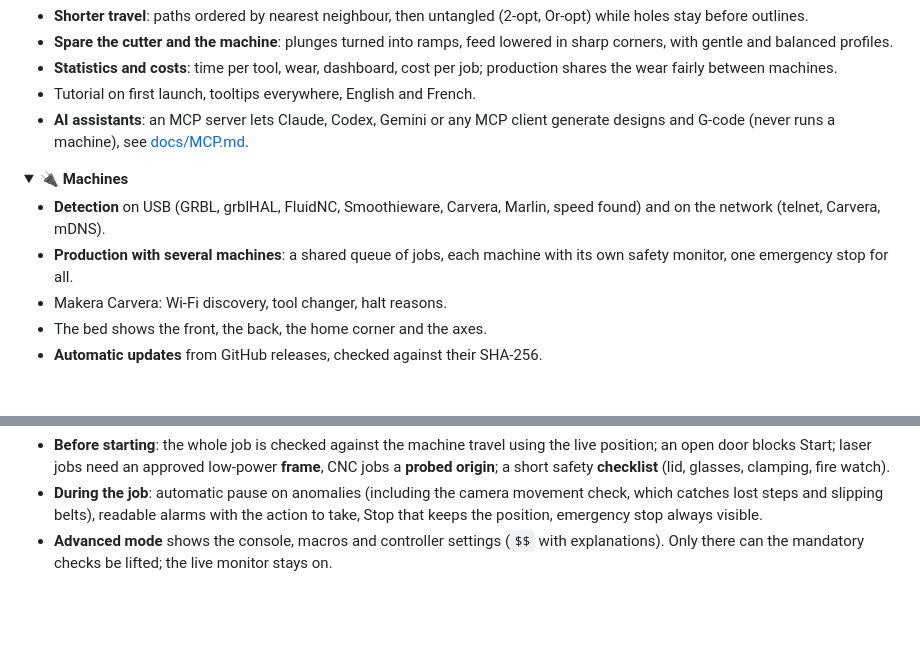
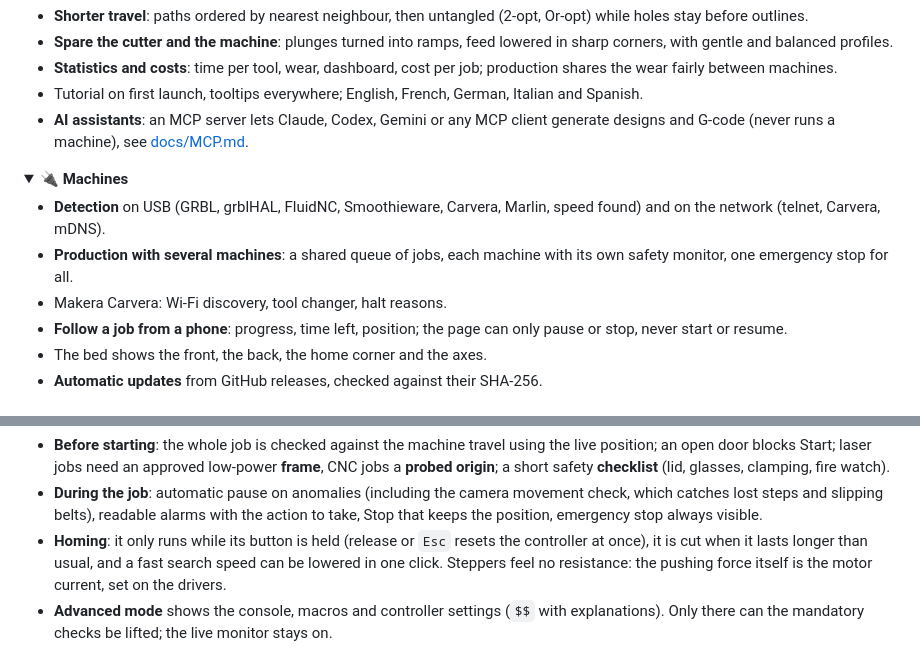
Before and after one commit to barracudapps/MyMaxmakeLab, a Markdown page: README.md, 2 parts joined by grey strips. GitHub-like rendering; folded sections open; blank space fills up the shorter version.

```diff
--- a/README.md
+++ b/README.md
@@ -202,7 +230,8 @@ multi-axis programs.
   lowered in sharp corners, with gentle and balanced profiles.
 - **Statistics and costs**: time per tool, wear, dashboard, cost per job;
   production shares the wear fairly between machines.
-- Tutorial on first launch, tooltips everywhere, English and French.
+- Tutorial on first launch, tooltips everywhere; English, French, German,
+  Italian and Spanish.
 - **AI assistants**: an MCP server lets Claude, Codex, Gemini or any MCP
   client generate designs and G-code (never runs a machine), see
   [docs/MCP.md](docs/MCP.md).
@@ -216,6 +245,8 @@ multi-axis programs.
 - **Production with several machines**: a shared queue of jobs, each machine
   with its own safety monitor, one emergency stop for all.
 - Makera Carvera: Wi-Fi discovery, tool changer, halt reasons.
+- **Follow a job from a phone**: progress, time left, position; the page can
+  only pause or stop, never start or resume.
 - The bed shows the front, the back, the home corner and the axes.
 - **Automatic updates** from GitHub releases, checked against their SHA-256.
 </details>
@@ -241,6 +273,11 @@ flowchart TB
 - **During the job**: automatic pause on anomalies (including the camera
   movement check, which catches lost steps and slipping belts), readable alarms with the
   action to take, Stop that keeps the position, emergency stop always visible.
+- **Homing**: it only runs while its button is held (release or `Esc`
+  resets the controller at once), it is cut when it lasts longer than
+  usual, and a fast search speed can be lowered in one click. Steppers feel
+  no resistance: the pushing force itself is the motor current, set on the
+  drivers.
 - **Advanced mode** shows the console, macros and controller settings (`$$`
   with explanations). Only there can the mandatory checks be lifted; the
   live monitor stays on.
```
Also changed, not shown: other parts of README.md (+50 -10 lines), docs/images/gears-codes.png (added), docs/images/start.png (added).
